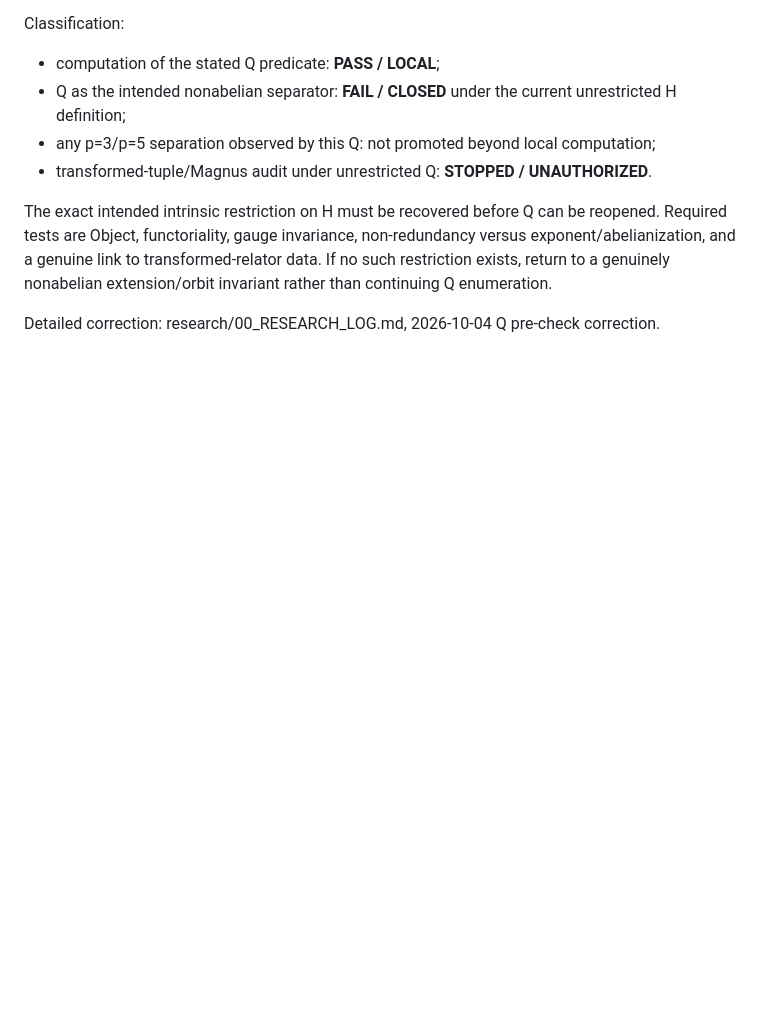
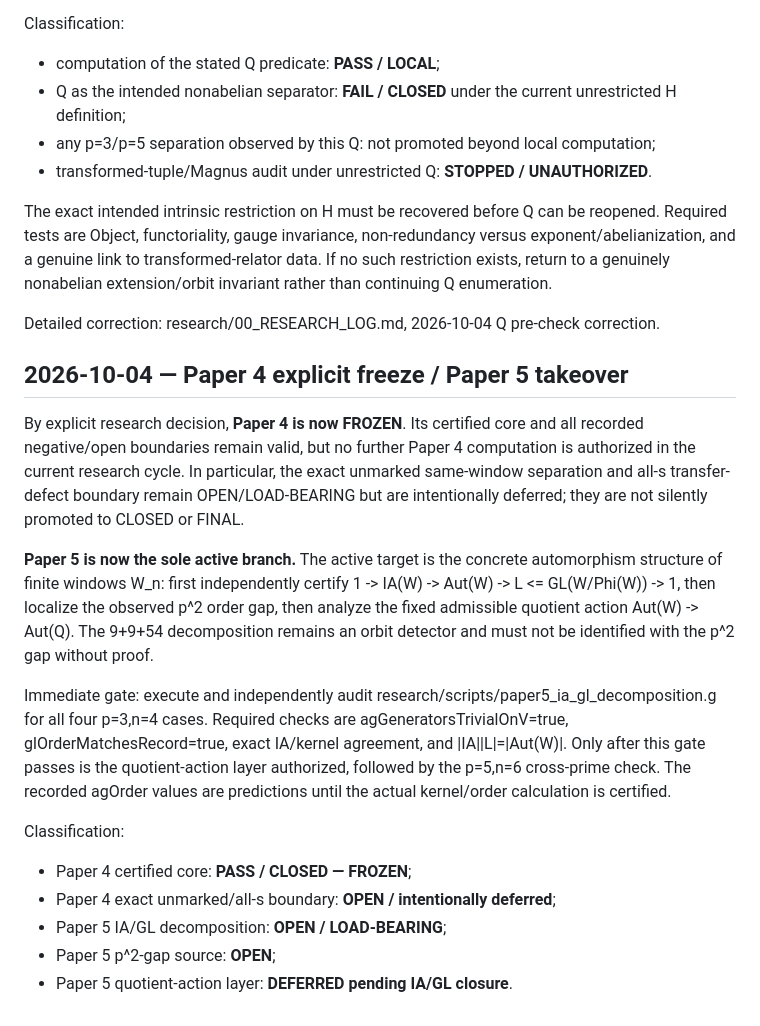
Before and after one commit to seocopy70/math_research, a Markdown page: CURRENT_STATE.md, the part around the change. GitHub-like rendering; blank space fills up the shorter version.

Commit message:
research: freeze Paper 4 and activate Paper 5 IA/GL gate

```diff
--- a/CURRENT_STATE.md
+++ b/CURRENT_STATE.md
@@ -678,3 +678,21 @@ Classification:
 The exact intended intrinsic restriction on H must be recovered before Q can be reopened. Required tests are Object, functoriality, gauge invariance, non-redundancy versus exponent/abelianization, and a genuine link to transformed-relator data. If no such restriction exists, return to a genuinely nonabelian extension/orbit invariant rather than continuing Q enumeration.
 
 Detailed correction: research/00_RESEARCH_LOG.md, 2026-10-04 Q pre-check correction.
+
+
+## 2026-10-04 — Paper 4 explicit freeze / Paper 5 takeover
+
+By explicit research decision, **Paper 4 is now FROZEN**. Its certified core and all recorded negative/open boundaries remain valid, but no further Paper 4 computation is authorized in the current research cycle. In particular, the exact unmarked same-window separation and all-s transfer-defect boundary remain OPEN/LOAD-BEARING but are intentionally deferred; they are not silently promoted to CLOSED or FINAL.
+
+**Paper 5 is now the sole active branch.** The active target is the concrete automorphism structure of finite windows W_n: first independently certify
+1 -> IA(W) -> Aut(W) -> L <= GL(W/Phi(W)) -> 1,
+then localize the observed p^2 order gap, then analyze the fixed admissible quotient action Aut(W) -> Aut(Q). The 9+9+54 decomposition remains an orbit detector and must not be identified with the p^2 gap without proof.
+
+Immediate gate: execute and independently audit research/scripts/paper5_ia_gl_decomposition.g for all four p=3,n=4 cases. Required checks are agGeneratorsTrivialOnV=true, glOrderMatchesRecord=true, exact IA/kernel agreement, and |IA||L|=|Aut(W)|. Only after this gate passes is the quotient-action layer authorized, followed by the p=5,n=6 cross-prime check. The recorded agOrder values are predictions until the actual kernel/order calculation is certified.
+
+Classification:
+- Paper 4 certified core: **PASS / CLOSED — FROZEN**;
+- Paper 4 exact unmarked/all-s boundary: **OPEN / intentionally deferred**;
+- Paper 5 IA/GL decomposition: **OPEN / LOAD-BEARING**;
+- Paper 5 p^2-gap source: **OPEN**;
+- Paper 5 quotient-action layer: **DEFERRED pending IA/GL closure**.
```
